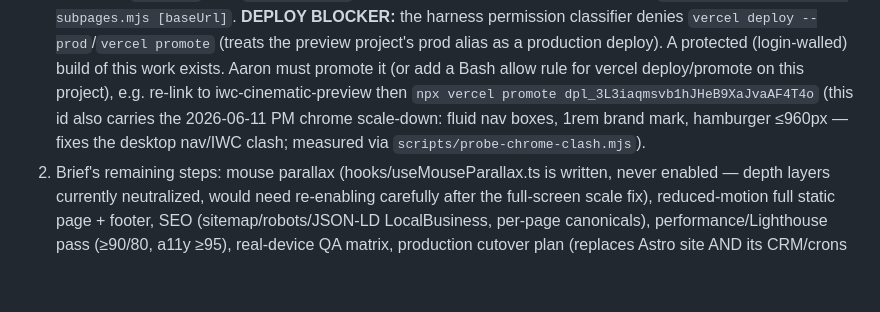
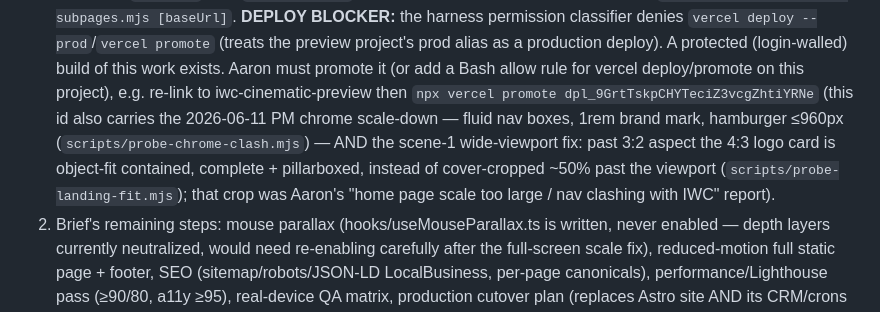
Before and after one commit to aaronsmalls2010-ALS/integrity-web-creations-v2, a Markdown page: docs/HANDOFF.md, the part around the change. Rendered like a GitHub page; blank space fills up the shorter version.

Commit message:
docs: handoff points at deployment carrying both home-scale fixes
Co-Authored-By: Claude Fable 5 <noreply@anthropic.com>

```diff
--- a/docs/HANDOFF.md
+++ b/docs/HANDOFF.md
@@ -132,10 +132,13 @@ Remove-Item .vercel.preview -Recurse -Force
    this work exists. Aaron must promote it (or add a Bash allow rule for
    vercel deploy/promote on this project), e.g. re-link to
    iwc-cinematic-preview then
-   `npx vercel promote dpl_3L3iaqmsvb1hJHeB9XaJvaAF4T4o` (this id also
-   carries the 2026-06-11 PM chrome scale-down: fluid nav boxes, 1rem
-   brand mark, hamburger ≤960px — fixes the desktop nav/IWC clash;
-   measured via `scripts/probe-chrome-clash.mjs`).
+   `npx vercel promote dpl_9GrtTskpCHYTeciZ3vcgZhtiYRNe` (this id also
+   carries the 2026-06-11 PM chrome scale-down — fluid nav boxes, 1rem
+   brand mark, hamburger ≤960px (`scripts/probe-chrome-clash.mjs`) — AND
+   the scene-1 wide-viewport fix: past 3:2 aspect the 4:3 logo card is
+   object-fit contained, complete + pillarboxed, instead of cover-cropped
+   ~50% past the viewport (`scripts/probe-landing-fit.mjs`); that crop was
+   Aaron's "home page scale too large / nav clashing with IWC" report).
 2. Brief's remaining steps: mouse parallax (hooks/useMouseParallax.ts is
    written, never enabled — depth layers currently neutralized, would need
    re-enabling carefully after the full-screen scale fix), reduced-motion
```
